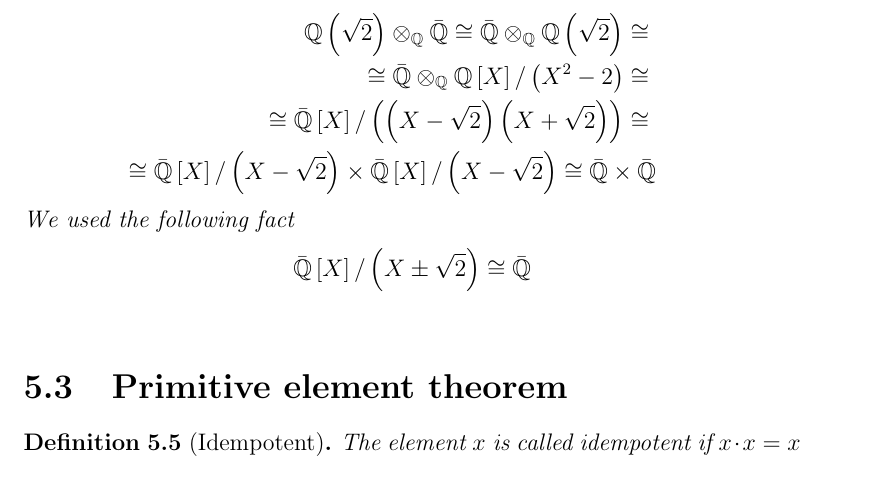
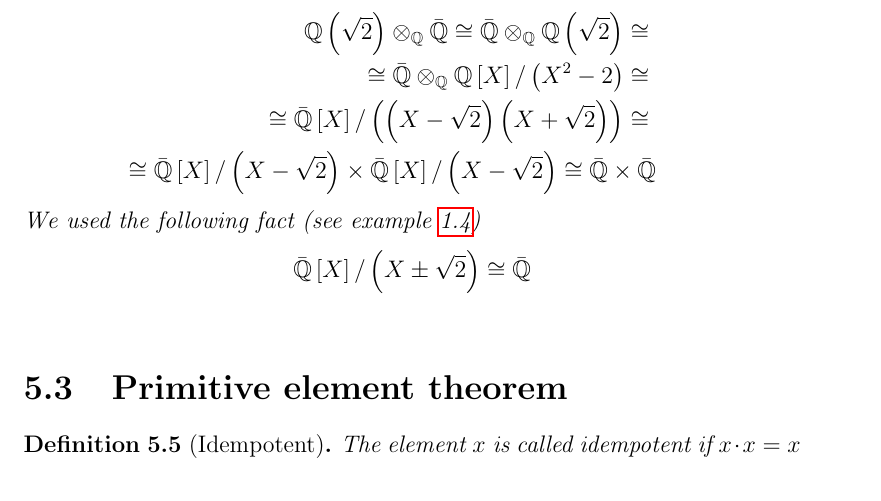
Before and after one commit to ivanmurashko/courseragalois, a LaTeX thesis (galois.tex, which reads lecture5.tex): part of page 70 of 95, cut so that both start at the same text. Compiled offline with pdfLaTeX; a missing bibliography style is replaced by a similar one.

Commit message:
lecture5: some updates

```diff
--- a/lecture5.tex
+++ b/lecture5.tex
@@ -377,7 +377,8 @@ true for arbitrary modules over a ring.
     \bar{\mathbb{Q}} \times \bar{\mathbb{Q}}
     \nonumber
   \end{eqnarray}
-  We used the following fact
+  We used the following fact (see example
+  \ref{ex:lec1_fieldquotionisomorphism})
   \[
   \bar{\mathbb{Q}}\left[X\right]/\left(X \pm \sqrt{2}\right)
   \cong
```
Also changed, not shown: galois.pdf.
